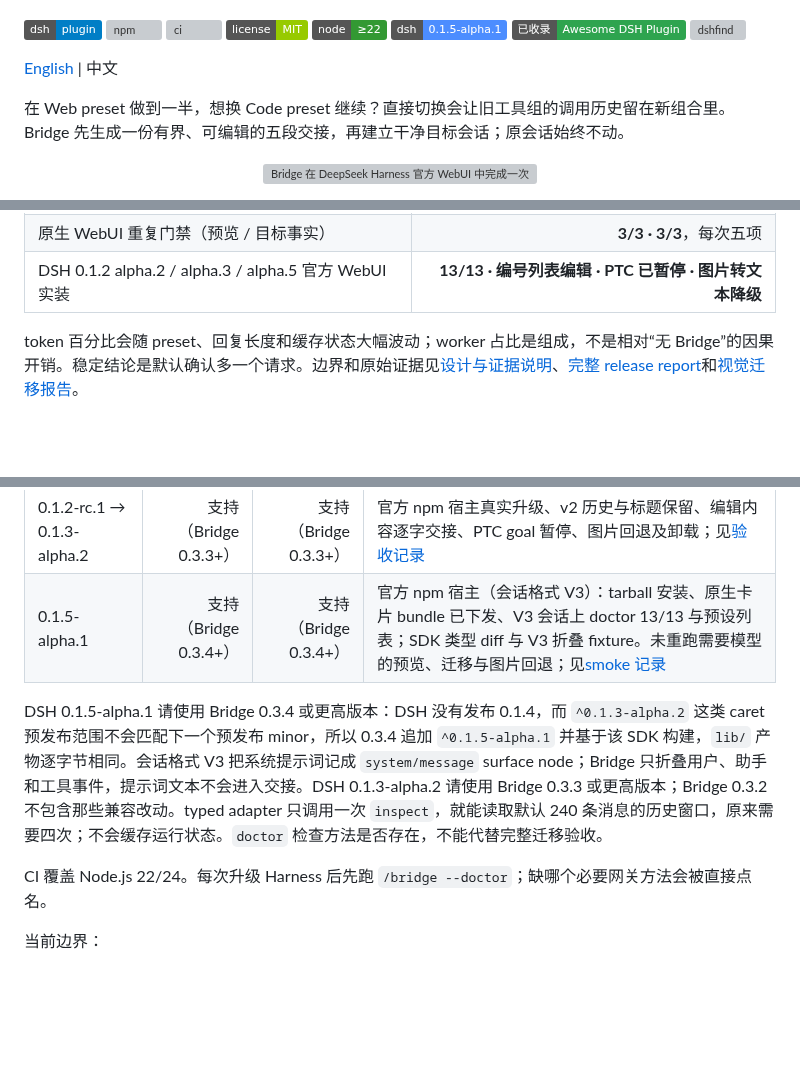
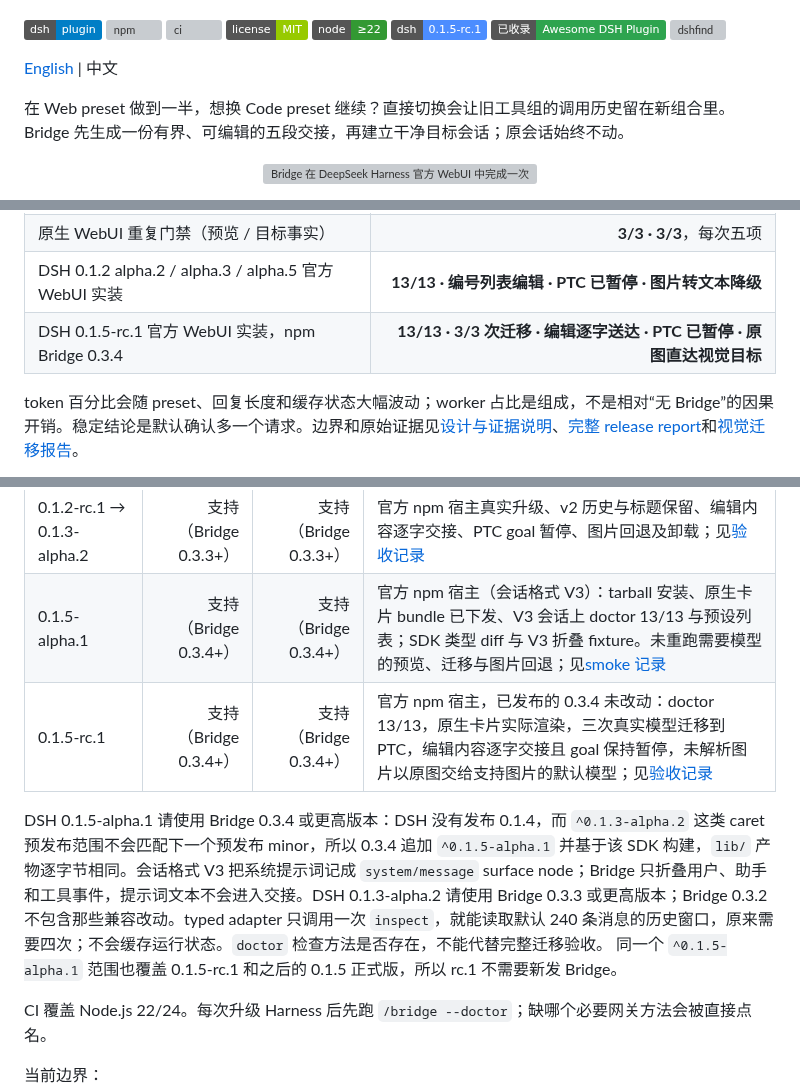
Before and after one commit to Totoro-qaq/dsh-plugin-bridge, a Markdown page: README.zh.md, 3 parts joined by grey strips. GitHub-like rendering; badges without logos; blank space fills up the shorter version; grey boxes are pictures that could not be loaded.

```diff
--- a/README.zh.md
+++ b/README.zh.md
@@ -9,7 +9,7 @@
 [![ci](https://github.com/Totoro-qaq/dsh-plugin-bridge/actions/workflows/ci.yml/badge.svg)](https://github.com/Totoro-qaq/dsh-plugin-bridge/actions/workflows/ci.yml)
 [![license](https://img.shields.io/badge/license-MIT-green)](LICENSE)
 [![node ≥22](https://img.shields.io/badge/node-%E2%89%A522-339933)](package.json)
-[![dsh 0.1.5-alpha.1](https://img.shields.io/badge/dsh-0.1.5--alpha.1-4c8dff)](https://github.com/deepseek-ai/deepseek-harness)
+[![dsh 0.1.5-rc.1](https://img.shields.io/badge/dsh-0.1.5--rc.1-4c8dff)](https://github.com/deepseek-ai/deepseek-harness)
 [![收录于 Awesome DSH Plugin](https://img.shields.io/badge/%E5%B7%B2%E6%94%B6%E5%BD%95-Awesome_DSH_Plugin-2ea44f)](https://github.com/awesome-dsh-plugin/awesome-dsh-plugin)
 [![dshfind](https://dshfind.com/api/badge/Totoro-qaq/dsh-plugin-bridge?lang=zh)](https://dshfind.com/zh/plugins/Totoro-qaq/dsh-plugin-bridge?ref=badge)
 
@@ -85,6 +85,7 @@ DSH rc.7 及以上会在官方 WebUI 原生卡片中渲染 `/bridge`。「文本
 | 摘要 worker 在干净验收组件中的 nominal 占比 | **20.74%** |
 | 原生 WebUI 重复门禁（预览 / 目标事实） | **3/3 · 3/3**，每次五项 |
 | DSH 0.1.2 alpha.2 / alpha.3 / alpha.5 官方 WebUI 实装 | **13/13 · 编号列表编辑 · PTC 已暂停 · 图片转文本降级** |
+| DSH 0.1.5-rc.1 官方 WebUI 实装，npm Bridge 0.3.4 | **13/13 · 3/3 次迁移 · 编辑逐字送达 · PTC 已暂停 · 原图直达视觉目标** |
 
 token 百分比会随 preset、回复长度和缓存状态大幅波动；worker 占比是组成，不是相对“无 Bridge”的因果开销。稳定结论是默认确认多一个请求。边界和原始证据见[设计与证据说明](docs/design.md)、[完整 release report](reports/v0.2.3-e2e-report.md)和[视觉迁移报告](reports/v0.2.6-rc11-vision-report.md)。
 
@@ -120,8 +121,9 @@ token 百分比会随 preset、回复长度和缓存状态大幅波动；worker
 | 0.1.2-alpha.2 / alpha.3 / alpha.5 | 支持 | 支持 | 官方 DSH npm 宿主：typed controllers 13/13 与 PTC 自动跳转；alpha.5 门禁安装分支 tarball，保留 alpha.3 标题，编号列表可编辑，未解析图片降级为文本，卸载干净 |
 | 0.1.2-rc.1 → 0.1.3-alpha.2 | 支持（Bridge 0.3.3+） | 支持（Bridge 0.3.3+） | 官方 npm 宿主真实升级、v2 历史与标题保留、编辑内容逐字交接、PTC goal 暂停、图片回退及卸载；见[验收记录](reports/dsh-0.1.3-alpha.2-compat-2026-09-08.md) |
 | 0.1.5-alpha.1 | 支持（Bridge 0.3.4+） | 支持（Bridge 0.3.4+） | 官方 npm 宿主（会话格式 V3）：tarball 安装、原生卡片 bundle 已下发、V3 会话上 doctor 13/13 与预设列表；SDK 类型 diff 与 V3 折叠 fixture。未重跑需要模型的预览、迁移与图片回退；见[smoke 记录](reports/dsh-0.1.5-alpha.1-compat-2026-09-09.md) |
+| 0.1.5-rc.1 | 支持（Bridge 0.3.4+） | 支持（Bridge 0.3.4+） | 官方 npm 宿主，已发布的 0.3.4 未改动：doctor 13/13，原生卡片实际渲染，三次真实模型迁移到 PTC，编辑内容逐字交接且 goal 保持暂停，未解析图片以原图交给支持图片的默认模型；见[验收记录](reports/dsh-0.1.5-rc.1-compat-2026-09-10.md) |
 
-DSH 0.1.5-alpha.1 请使用 Bridge 0.3.4 或更高版本：DSH 没有发布 0.1.4，而 `^0.1.3-alpha.2` 这类 caret 预发布范围不会匹配下一个预发布 minor，所以 0.3.4 追加 `^0.1.5-alpha.1` 并基于该 SDK 构建，`lib/` 产物逐字节相同。会话格式 V3 把系统提示词记成 `system/message` surface node；Bridge 只折叠用户、助手和工具事件，提示词文本不会进入交接。DSH 0.1.3-alpha.2 请使用 Bridge 0.3.3 或更高版本；Bridge 0.3.2 不包含那些兼容改动。typed adapter 只调用一次 `inspect`，就能读取默认 240 条消息的历史窗口，原来需要四次；不会缓存运行状态。`doctor` 检查方法是否存在，不能代替完整迁移验收。
+DSH 0.1.5-alpha.1 请使用 Bridge 0.3.4 或更高版本：DSH 没有发布 0.1.4，而 `^0.1.3-alpha.2` 这类 caret 预发布范围不会匹配下一个预发布 minor，所以 0.3.4 追加 `^0.1.5-alpha.1` 并基于该 SDK 构建，`lib/` 产物逐字节相同。会话格式 V3 把系统提示词记成 `system/message` surface node；Bridge 只折叠用户、助手和工具事件，提示词文本不会进入交接。DSH 0.1.3-alpha.2 请使用 Bridge 0.3.3 或更高版本；Bridge 0.3.2 不包含那些兼容改动。typed adapter 只调用一次 `inspect`，就能读取默认 240 条消息的历史窗口，原来需要四次；不会缓存运行状态。`doctor` 检查方法是否存在，不能代替完整迁移验收。 同一个 `^0.1.5-alpha.1` 范围也覆盖 0.1.5-rc.1 和之后的 0.1.5 正式版，所以 rc.1 不需要新发 Bridge。
 
 CI 覆盖 Node.js 22/24。每次升级 Harness 后先跑 `/bridge --doctor`；缺哪个必要网关方法会被直接点名。
 
```
Also changed, not shown: other parts of README.zh.md (+1 -0 lines), README.md (+5 -2 lines), reports/dsh-0.1.5-rc.1-compat-2026-09-10.md (added, +64 -0 lines).
